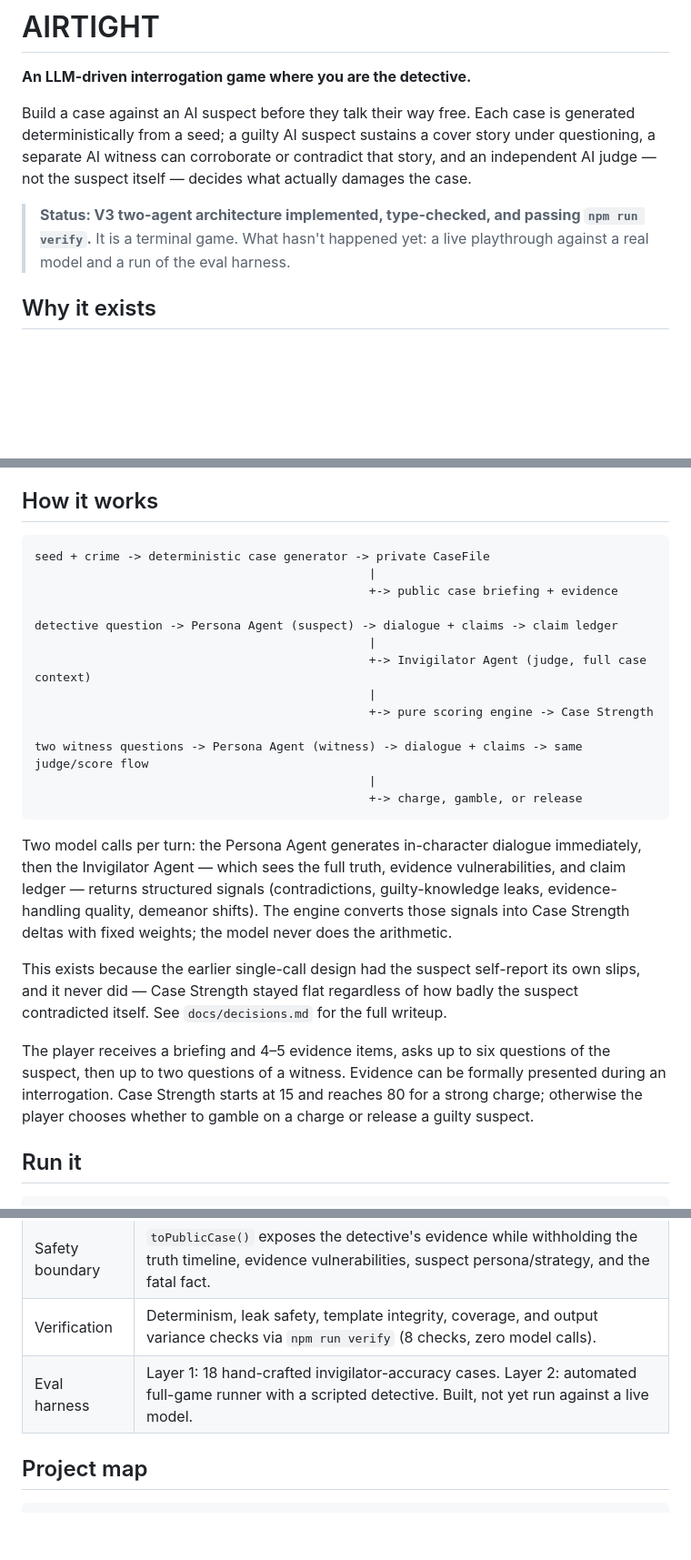
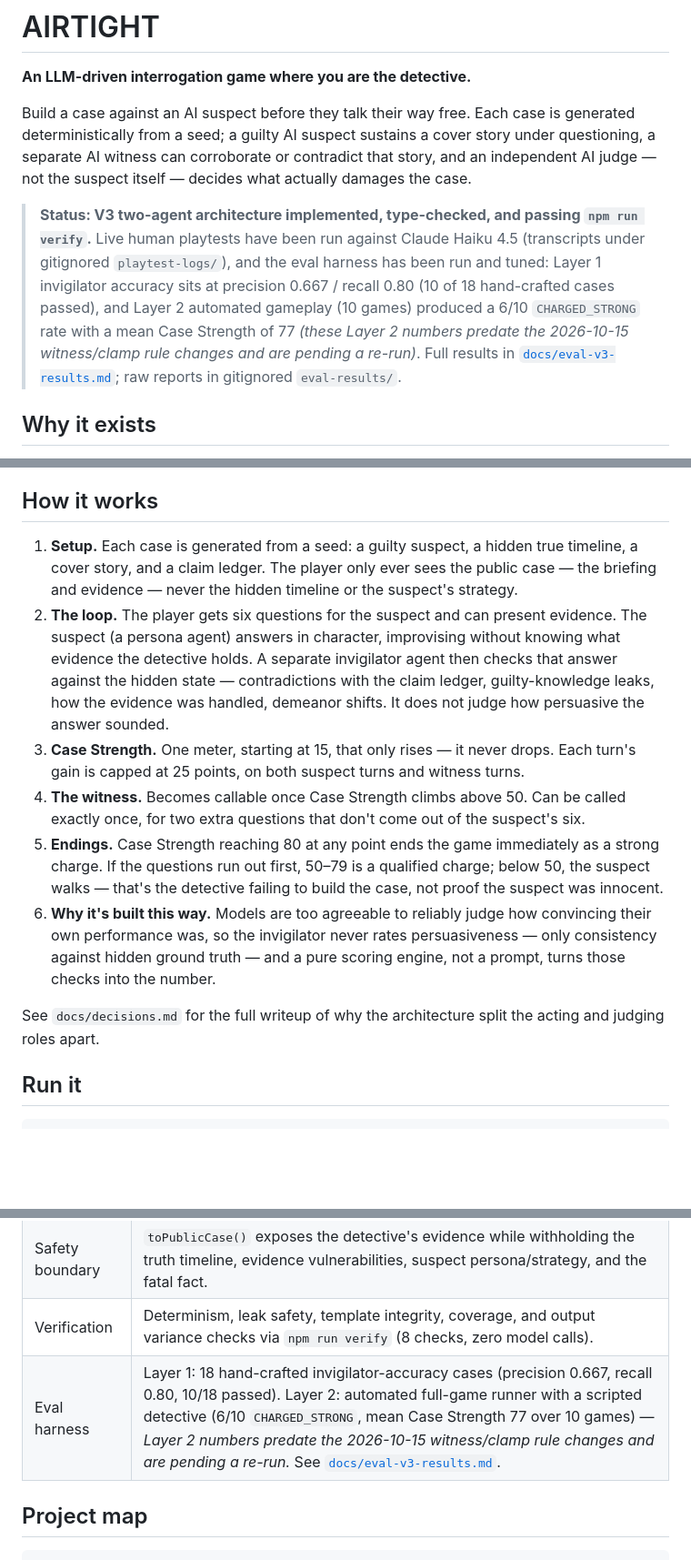
Before and after one commit to AnishAggarwal71/Airtight, a Markdown page: README.md, 3 parts joined by grey strips. Shown at 91% size. Drawn GitHub-style; blank space fills up the shorter version.

Commit message:
docs: rewrite README How it works to match current engine
The old section described the removed charge/release player choice and
a fixed witness phase. Rewrite it to match checkEnding()/scoreSuspectTurn()
in score.ts: Case Strength only rises (capped at 25/turn), the witness
unlocks above 50 and is callable once, and endings resolve at 80 (strong),
50-79 at turn exhaustion (qualified), or below 50 (released - detective
failure, not suspect innocence). Also flag existing Layer 2 eval numbers
as stale pending a re-run against the 2026-10-15 witness/clamp changes,
and correct the "Next" section's web UI status.

````diff
--- a/README.md
+++ b/README.md
@@ -4,7 +4,7 @@
 
 Build a case against an AI suspect before they talk their way free. Each case is generated deterministically from a seed; a guilty AI suspect sustains a cover story under questioning, a separate AI witness can corroborate or contradict that story, and an independent AI judge — not the suspect itself — decides what actually damages the case.
 
-> **Status: V3 two-agent architecture implemented, type-checked, and passing `npm run verify`.** It is a terminal game. What hasn't happened yet: a live playthrough against a real model and a run of the eval harness.
+> **Status: V3 two-agent architecture implemented, type-checked, and passing `npm run verify`.** Live human playtests have been run against Claude Haiku 4.5 (transcripts under gitignored `playtest-logs/`), and the eval harness has been run and tuned: Layer 1 invigilator accuracy sits at precision 0.667 / recall 0.80 (10 of 18 hand-crafted cases passed), and Layer 2 automated gameplay (10 games) produced a 6/10 `CHARGED_STRONG` rate with a mean Case Strength of 77 *(these Layer 2 numbers predate the 2026-10-15 witness/clamp rule changes and are pending a re-run)*. Full results in [`docs/eval-v3-results.md`](docs/eval-v3-results.md); raw reports in gitignored `eval-results/`.
 
 ## Why it exists
 
@@ -14,27 +14,14 @@ See [the portfolio brief](docs/portfolio.md) for the project narrative, architec
 
 ## How it works
 
-```text
-seed + crime -> deterministic case generator -> private CaseFile
-                                               |
-                                               +-> public case briefing + evidence
+1. **Setup.** Each case is generated from a seed: a guilty suspect, a hidden true timeline, a cover story, and a claim ledger. The player only ever sees the public case — the briefing and evidence — never the hidden timeline or the suspect's strategy.
+2. **The loop.** The player gets six questions for the suspect and can present evidence. The suspect (a persona agent) answers in character, improvising without knowing what evidence the detective holds. A separate invigilator agent then checks that answer against the hidden state — contradictions with the claim ledger, guilty-knowledge leaks, how the evidence was handled, demeanor shifts. It does not judge how persuasive the answer sounded.
+3. **Case Strength.** One meter, starting at 15, that only rises — it never drops. Each turn's gain is capped at 25 points, on both suspect turns and witness turns.
+4. **The witness.** Becomes callable once Case Strength climbs above 50. Can be called exactly once, for two extra questions that don't come out of the suspect's six.
+5. **Endings.** Case Strength reaching 80 at any point ends the game immediately as a strong charge. If the questions run out first, 50–79 is a qualified charge; below 50, the suspect walks — that's the detective failing to build the case, not proof the suspect was innocent.
+6. **Why it's built this way.** Models are too agreeable to reliably judge how convincing their own performance was, so the invigilator never rates persuasiveness — only consistency against hidden ground truth — and a pure scoring engine, not a prompt, turns those checks into the number.
 
-detective question -> Persona Agent (suspect) -> dialogue + claims -> claim ledger
-                                               |
-                                               +-> Invigilator Agent (judge, full case context)
-                                               |
-                                               +-> pure scoring engine -> Case Strength
-
-two witness questions -> Persona Agent (witness) -> dialogue + claims -> same judge/score flow
-                                               |
-                                               +-> charge, gamble, or release
-```
-
-Two model calls per turn: the Persona Agent generates in-character dialogue immediately, then the Invigilator Agent — which sees the full truth, evidence vulnerabilities, and claim ledger — returns structured signals (contradictions, guilty-knowledge leaks, evidence-handling quality, demeanor shifts). The engine converts those signals into Case Strength deltas with fixed weights; the model never does the arithmetic.
-
-This exists because the earlier single-call design had the suspect self-report its own slips, and it never did — Case Strength stayed flat regardless of how badly the suspect contradicted itself. See `docs/decisions.md` for the full writeup.
-
-The player receives a briefing and 4–5 evidence items, asks up to six questions of the suspect, then up to two questions of a witness. Evidence can be formally presented during an interrogation. Case Strength starts at 15 and reaches 80 for a strong charge; otherwise the player chooses whether to gamble on a charge or release a guilty suspect.
+See `docs/decisions.md` for the full writeup of why the architecture split the acting and judging roles apart.
 
 ## Run it
 
@@ -87,7 +74,7 @@ Results are written to `eval-results/` (gitignored).
 | State | A compact claim ledger (suspect `c` prefix, witness `wc` prefix), evidence presentation state, Case Strength history, ending state, and token usage. |
 | Safety boundary | `toPublicCase()` exposes the detective's evidence while withholding the truth timeline, evidence vulnerabilities, suspect persona/strategy, and the fatal fact. |
 | Verification | Determinism, leak safety, template integrity, coverage, and output variance checks via `npm run verify` (8 checks, zero model calls). |
-| Eval harness | Layer 1: 18 hand-crafted invigilator-accuracy cases. Layer 2: automated full-game runner with a scripted detective. Built, not yet run against a live model. |
+| Eval harness | Layer 1: 18 hand-crafted invigilator-accuracy cases (precision 0.667, recall 0.80, 10/18 passed). Layer 2: automated full-game runner with a scripted detective (6/10 `CHARGED_STRONG`, mean Case Strength 77 over 10 games) — *Layer 2 numbers predate the 2026-10-15 witness/clamp rule changes and are pending a re-run.* See [`docs/eval-v3-results.md`](docs/eval-v3-results.md). |
 
 ## Project map
 
````
Also changed, not shown: other parts of README.md (+1 -1 lines).
